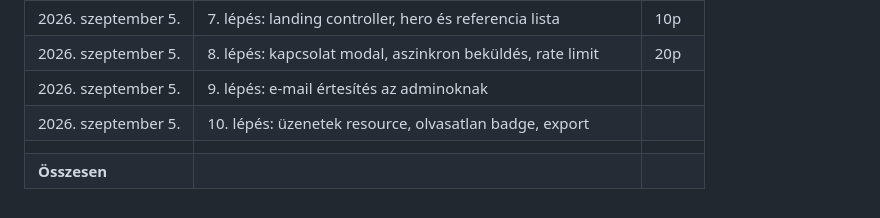
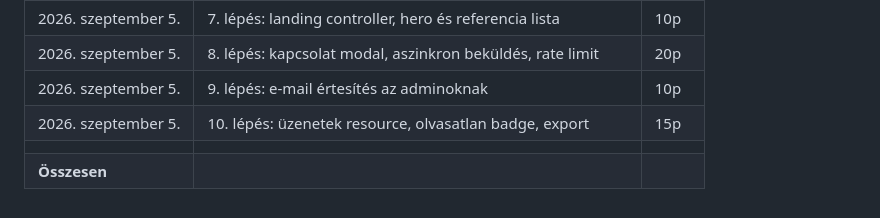
Before and after one commit to flows699/fws-landing, a Markdown page: docs/07-munkamenet.md, the part around one of its changes. Rendered like a GitHub page.

Commit message:
fix: update checklist for admin messages and adjust time log entries

```diff
--- a/docs/07-munkamenet.md
+++ b/docs/07-munkamenet.md
@@ -162,7 +162,7 @@ A kiírás kéri a becsült ráfordítást. Vezesd menet közben, ne utólag bec
 |2026. szeptember 5. | 6. lépés: design tokenek, betűtípusok, layout, header, footer | 20p |
 |2026. szeptember 5. | 7. lépés: landing controller, hero és referencia lista | 10p |
 |2026. szeptember 5. | 8. lépés: kapcsolat modal, aszinkron beküldés, rate limit | 20p |
-|2026. szeptember 5. | 9. lépés: e-mail értesítés az adminoknak |  |
-|2026. szeptember 5. | 10. lépés: üzenetek resource, olvasatlan badge, export |  |
+|2026. szeptember 5. | 9. lépés: e-mail értesítés az adminoknak | 10p |
+|2026. szeptember 5. | 10. lépés: üzenetek resource, olvasatlan badge, export | 15p |
 | | | |
 | **Összesen** | | |
```
Also changed, not shown: other parts of docs/07-munkamenet.md (+1 -1 lines).
